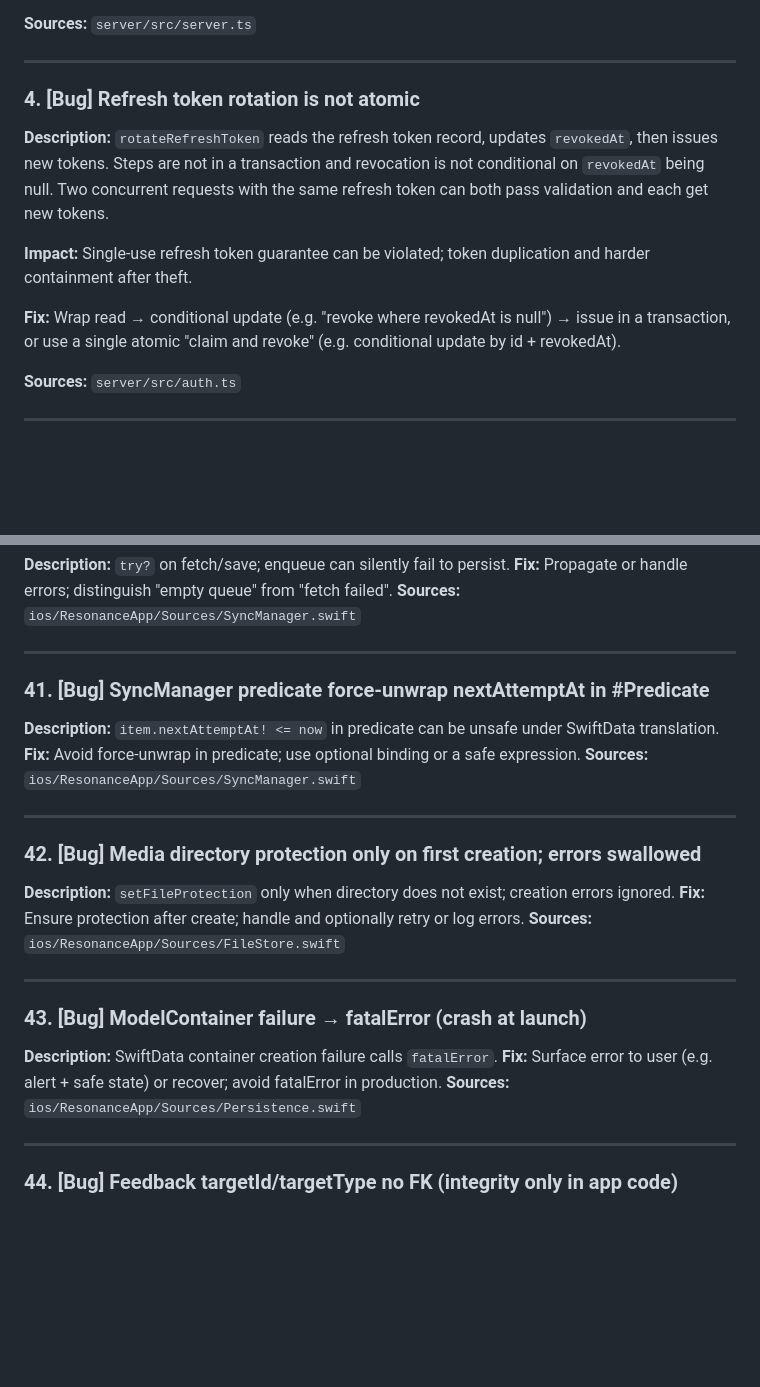
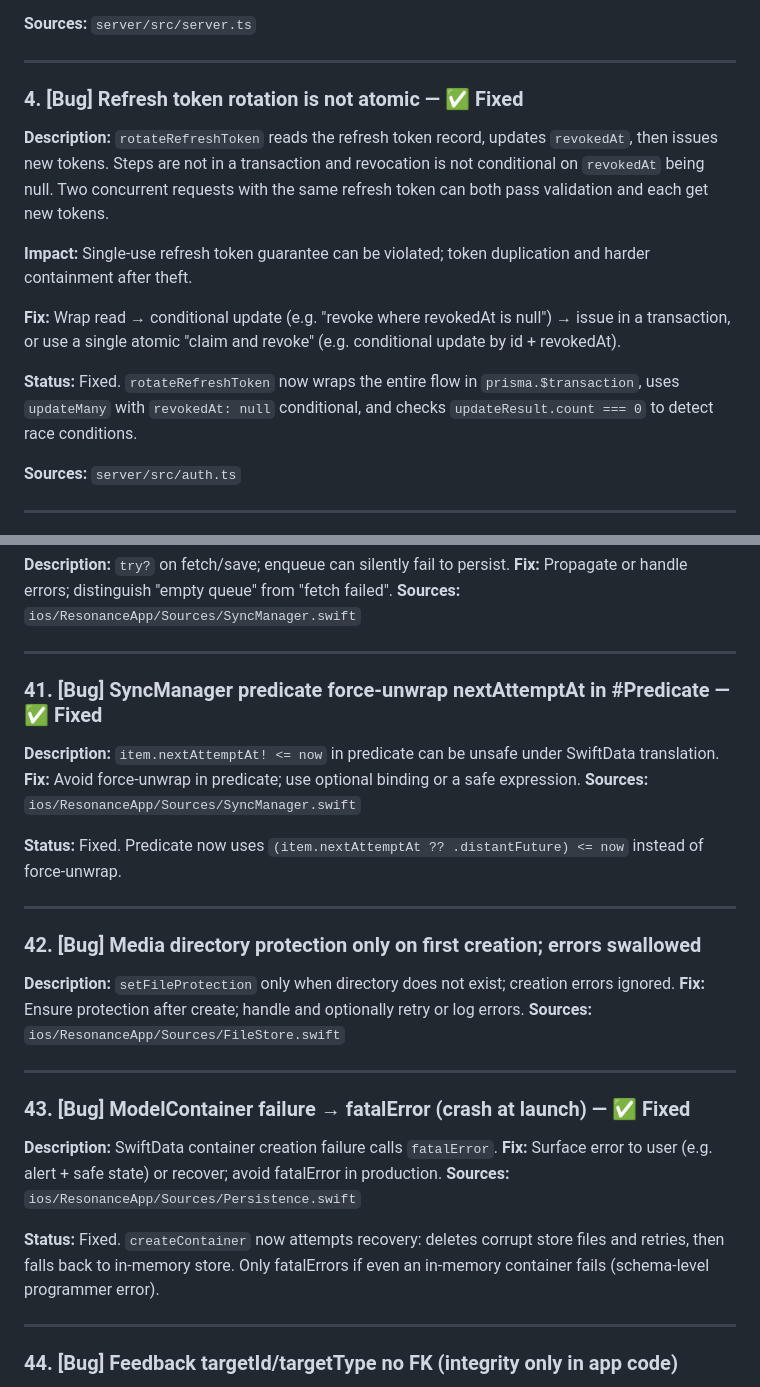
Before and after one commit to sebastianspicker/resonance, a Markdown page: docs/BUGS_AND_FIXES.md, 2 parts joined by grey strips. GitHub-like rendering; blank space fills up the shorter version.

```diff
--- a/docs/BUGS_AND_FIXES.md
+++ b/docs/BUGS_AND_FIXES.md
@@ -42,13 +42,15 @@ Each item can be turned into a separate issue.
 
 ---
 
-### 4. [Bug] Refresh token rotation is not atomic
+### 4. [Bug] Refresh token rotation is not atomic — ✅ Fixed
 
 **Description:** `rotateRefreshToken` reads the refresh token record, updates `revokedAt`, then issues new tokens. Steps are not in a transaction and revocation is not conditional on `revokedAt` being null. Two concurrent requests with the same refresh token can both pass validation and each get new tokens.
 
 **Impact:** Single-use refresh token guarantee can be violated; token duplication and harder containment after theft.
 
 **Fix:** Wrap read → conditional update (e.g. "revoke where revokedAt is null") → issue in a transaction, or use a single atomic "claim and revoke" (e.g. conditional update by id + revokedAt).
+
+**Status:** Fixed. `rotateRefreshToken` now wraps the entire flow in `prisma.$transaction`, uses `updateMany` with `revokedAt: null` conditional, and checks `updateResult.count === 0` to detect race conditions.
 
 **Sources:** `server/src/auth.ts`
 
@@ -354,9 +368,11 @@ Same as (2): Code exchange does not bind or validate `redirectUri`. **Sources:**
 
 ---
 
-### 41. [Bug] SyncManager predicate force-unwrap nextAttemptAt in #Predicate
+### 41. [Bug] SyncManager predicate force-unwrap nextAttemptAt in #Predicate — ✅ Fixed
 
 **Description:** `item.nextAttemptAt! <= now` in predicate can be unsafe under SwiftData translation. **Fix:** Avoid force-unwrap in predicate; use optional binding or a safe expression. **Sources:** `ios/ResonanceApp/Sources/SyncManager.swift`
+
+**Status:** Fixed. Predicate now uses `(item.nextAttemptAt ?? .distantFuture) <= now` instead of force-unwrap.
 
 ---
 
@@ -366,9 +382,11 @@ Same as (2): Code exchange does not bind or validate `redirectUri`. **Sources:**
 
 ---
 
-### 43. [Bug] ModelContainer failure → fatalError (crash at launch)
+### 43. [Bug] ModelContainer failure → fatalError (crash at launch) — ✅ Fixed
 
 **Description:** SwiftData container creation failure calls `fatalError`. **Fix:** Surface error to user (e.g. alert + safe state) or recover; avoid fatalError in production. **Sources:** `ios/ResonanceApp/Sources/Persistence.swift`
+
+**Status:** Fixed. `createContainer` now attempts recovery: deletes corrupt store files and retries, then falls back to in-memory store. Only fatalErrors if even an in-memory container fails (schema-level programmer error).
 
 ---
 
```
Also changed, not shown: other parts of docs/BUGS_AND_FIXES.md (+25 -13 lines).
